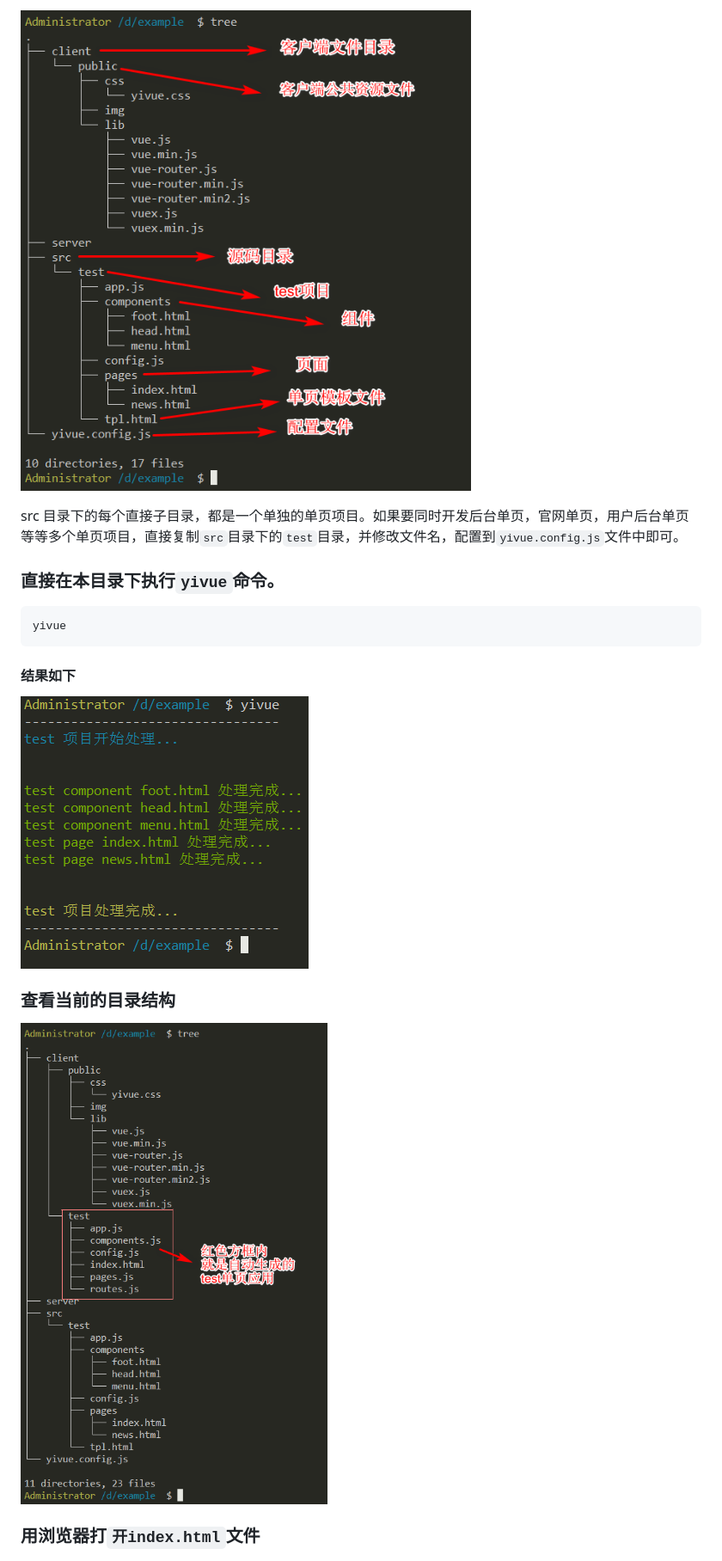
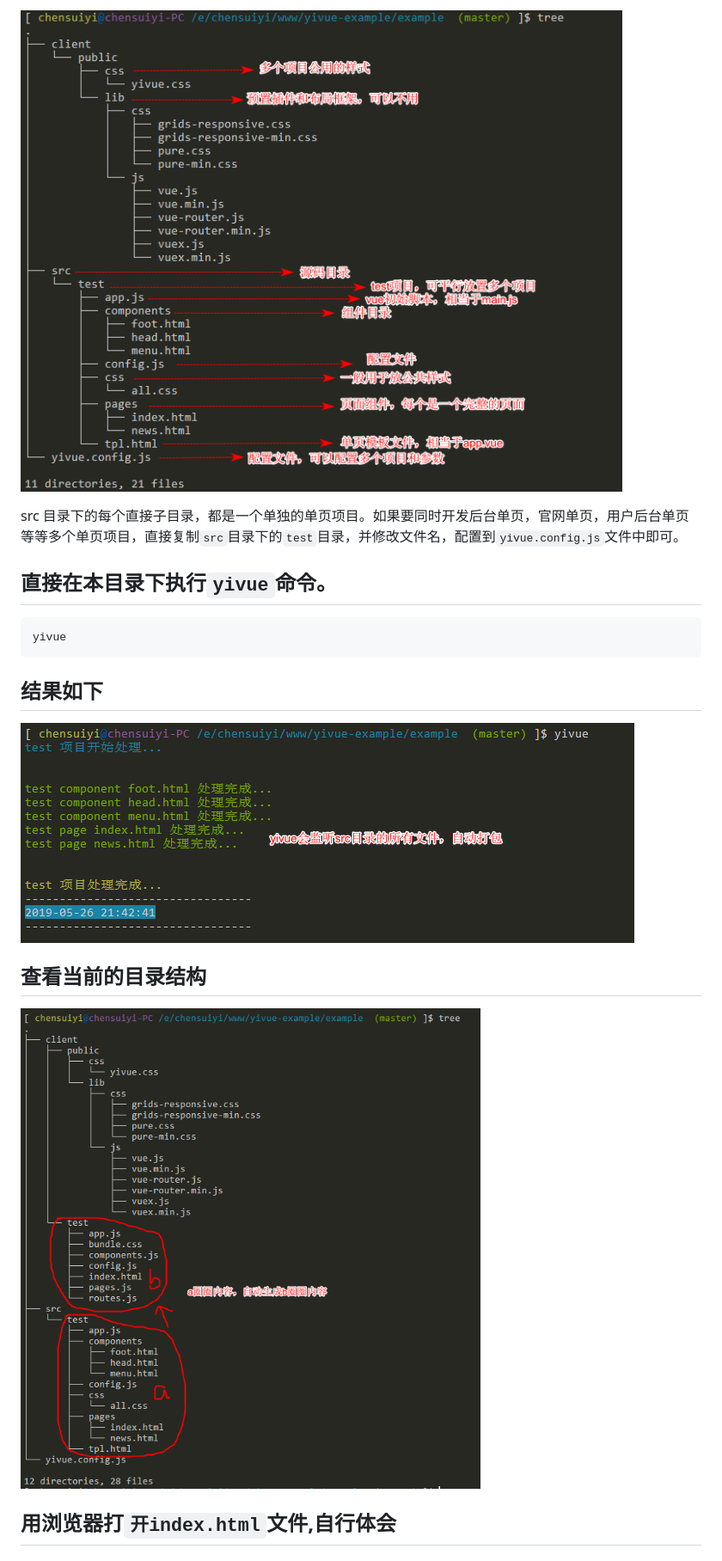
Before and after one commit to gavincoder-china/yivue, a Markdown page: README.md, the part around the change printed below. Shown: that part at 86% size. Rendered like a GitHub page; pictures changed too: docs/3.png, docs/4.png, docs/5.png.

```diff
--- a/README.md
+++ b/README.md
@@ -35,19 +35,19 @@
 
 src 目录下的每个直接子目录，都是一个单独的单页项目。如果要同时开发后台单页，官网单页，用户后台单页等等多个单页项目，直接复制`src`目录下的`test`目录，并修改文件名，配置到`yivue.config.js`文件中即可。
 
-### 直接在本目录下执行`yivue`命令。
+## 直接在本目录下执行`yivue`命令。
 
     yivue
 
-#### 结果如下
+## 结果如下
 
 ![组织结构](docs/4.png)
 
-### 查看当前的目录结构
+## 查看当前的目录结构
 
 ![组织结构](docs/5.png)
 
-### 用浏览器打`开index.html`文件
+## 用浏览器打`开index.html`文件,自行体会
 
 ![组织结构](docs/6.png)
 
```
Also changed, not shown: other parts of README.md (+41 -44 lines), docs/7.png, 2 other files.
